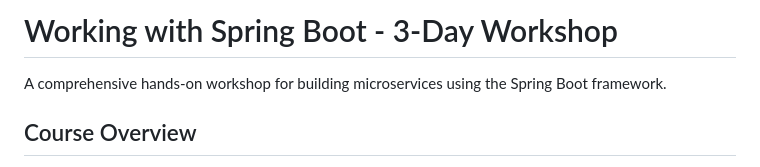
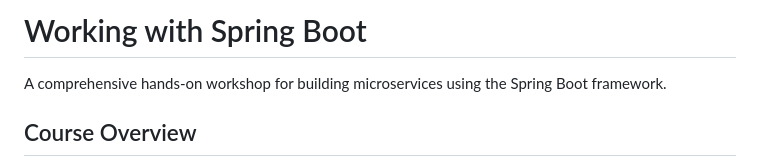
Before and after one commit to jwkidd3/working_with_spring_boot, a Markdown page: README.md, the part around the change. GitHub-like rendering.

Commit message:
Update workshop title to remove duration

```diff
--- a/README.md
+++ b/README.md
@@ -1,5 +1,4 @@
-# Working with Spring Boot - 3-Day Workshop
-
+# Working with Spring Boot
 A comprehensive hands-on workshop for building microservices using the Spring Boot framework.
 
 ## Course Overview
```
